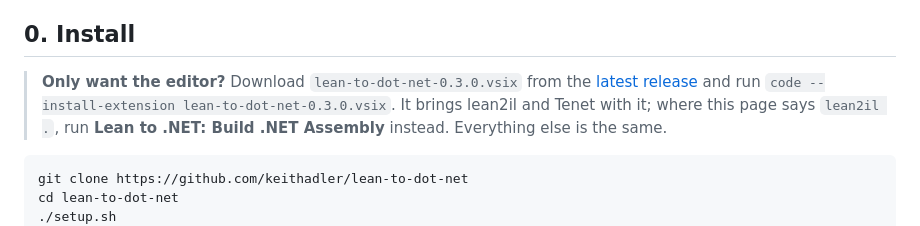
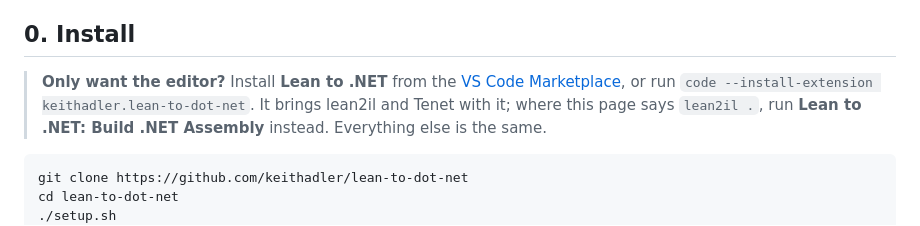
Before and after one commit to keithadler/lean-to-dot-net, a Markdown page: docs/tutorial.md, the part around the change. Rendered like a GitHub page.

````diff
--- a/docs/tutorial.md
+++ b/docs/tutorial.md
@@ -5,9 +5,9 @@ In about fifteen minutes: a Lean function with a docstring, two theorems and a w
 
 ## 0. Install
 
-> **Only want the editor?** Download `lean-to-dot-net-0.3.0.vsix` from the
-> [latest release](https://github.com/keithadler/lean-to-dot-net/releases/latest) and run
-> `code --install-extension lean-to-dot-net-0.3.0.vsix`. It brings lean2il and Tenet with it; where this page
+> **Only want the editor?** Install **Lean to .NET** from the
+> [VS Code Marketplace](https://marketplace.visualstudio.com/items?itemName=keithadler.lean-to-dot-net), or run
+> `code --install-extension keithadler.lean-to-dot-net`. It brings lean2il and Tenet with it; where this page
 > says `lean2il .`, run **Lean to .NET: Build .NET Assembly** instead. Everything else is the same.
 
 ```bash
````
Also changed, not shown: README.md (+7 -4 lines), docs/guide.md (+1 -1 lines).
